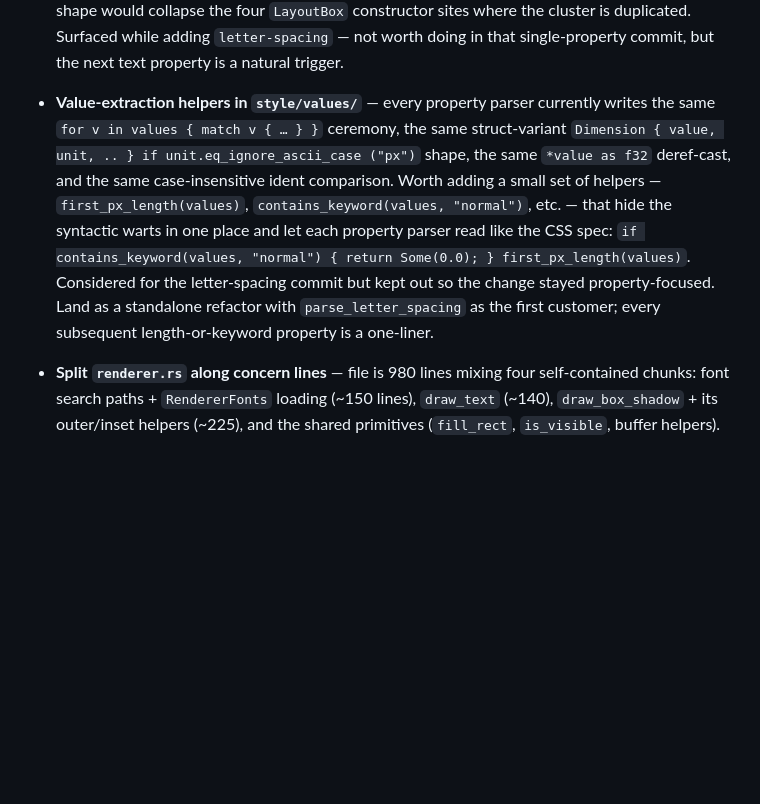
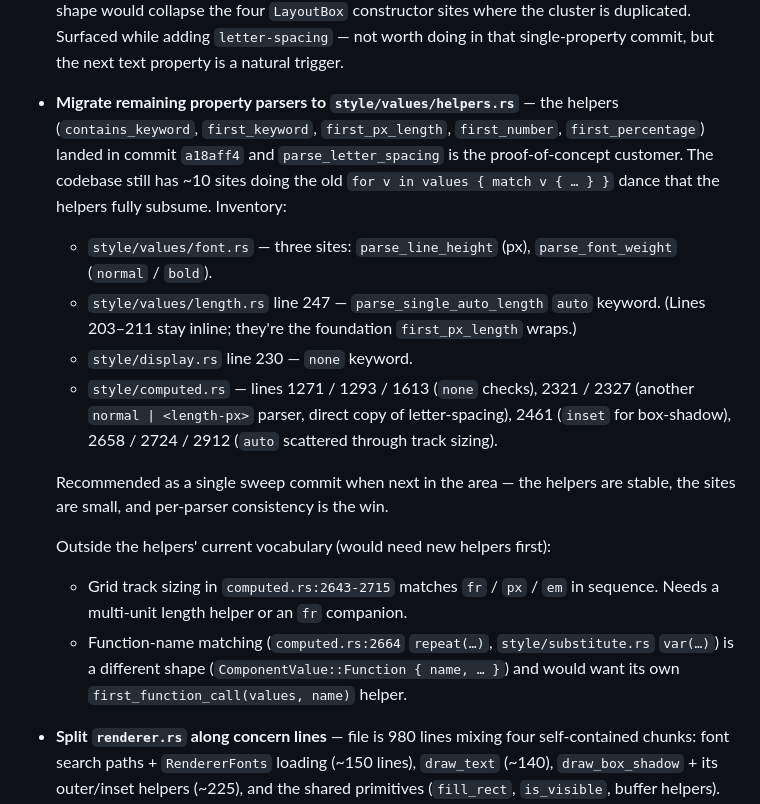
Before and after one commit to AlvinKuruvilla/koala, a Markdown page: SESSION.md, the part around the change. GitHub-like rendering; blank space fills up the shorter version.

Commit message:
docs(session): repoint helpers entry from "should we?" to migration list
The value-extraction helpers landed in a18aff4; the entry
now tracks the concrete migration of the ~10 remaining
property parsers still doing the old dance, plus the two
shapes (`fr` units, function-name matching) that need new
helpers before they can migrate.

Co-Authored-By: Claude Opus 4.7 (1M context) <noreply@anthropic.com>

```diff
--- a/SESSION.md
+++ b/SESSION.md
@@ -74,21 +74,40 @@ polish the look.
   — not worth doing in that single-property commit, but the
   next text property is a natural trigger.
 
-- **Value-extraction helpers in `style/values/`** — every
-  property parser currently writes the same `for v in values
-  { match v { … } }` ceremony, the same struct-variant
-  `Dimension { value, unit, .. } if unit.eq_ignore_ascii_case
-  ("px")` shape, the same `*value as f32` deref-cast, and the
-  same case-insensitive ident comparison. Worth adding a
-  small set of helpers — `first_px_length(values)`,
-  `contains_keyword(values, "normal")`, etc. — that hide the
-  syntactic warts in one place and let each property parser
-  read like the CSS spec: `if contains_keyword(values,
-  "normal") { return Some(0.0); } first_px_length(values)`.
-  Considered for the letter-spacing commit but kept out so
-  the change stayed property-focused. Land as a standalone
-  refactor with `parse_letter_spacing` as the first customer;
-  every subsequent length-or-keyword property is a one-liner.
+- **Migrate remaining property parsers to
+  `style/values/helpers.rs`** — the helpers (`contains_keyword`,
+  `first_keyword`, `first_px_length`, `first_number`,
+  `first_percentage`) landed in commit `a18aff4` and
+  `parse_letter_spacing` is the proof-of-concept customer.
+  The codebase still has ~10 sites doing the old `for v in
+  values { match v { … } }` dance that the helpers fully
+  subsume. Inventory:
+
+  - `style/values/font.rs` — three sites: `parse_line_height`
+    (px), `parse_font_weight` (`normal` / `bold`).
+  - `style/values/length.rs` line 247 — `parse_single_auto_length`
+    `auto` keyword. (Lines 203–211 stay inline; they're the
+    foundation `first_px_length` wraps.)
+  - `style/display.rs` line 230 — `none` keyword.
+  - `style/computed.rs` — lines 1271 / 1293 / 1613 (`none`
+    checks), 2321 / 2327 (another `normal | <length-px>`
+    parser, direct copy of letter-spacing), 2461 (`inset`
+    for box-shadow), 2658 / 2724 / 2912 (`auto` scattered
+    through track sizing).
+
+  Recommended as a single sweep commit when next in the
+  area — the helpers are stable, the sites are small, and
+  per-parser consistency is the win.
+
+  Outside the helpers' current vocabulary (would need new
+  helpers first):
+  - Grid track sizing in `computed.rs:2643-2715` matches
+    `fr` / `px` / `em` in sequence. Needs a multi-unit
+    length helper or an `fr` companion.
+  - Function-name matching (`computed.rs:2664` `repeat(…)`,
+    `style/substitute.rs` `var(…)`) is a different shape
+    (`ComponentValue::Function { name, … }`) and would want
+    its own `first_function_call(values, name)` helper.
 
 - **Split `renderer.rs` along concern lines** — file is 980
   lines mixing four self-contained chunks: font search
```
